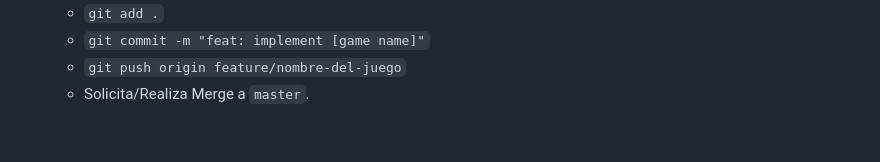
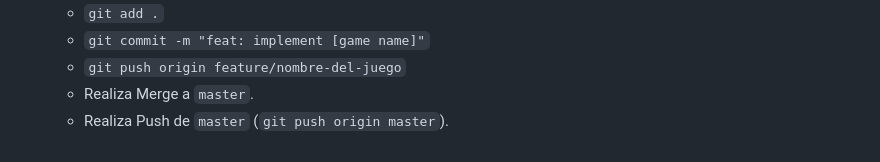
Before and after one commit to duberblockito/elbebe, a Markdown page: development-queue.md, the part around the change. Drawn GitHub-style.

Commit message:
docs: add push step after merge in workflow

```diff
--- a/development-queue.md
+++ b/development-queue.md
@@ -71,4 +71,5 @@ Basado en la regla anterior, este es el orden inmediato de desarrollo:
     -   `git add .`
     -   `git commit -m "feat: implement [game name]"`
     -   `git push origin feature/nombre-del-juego`
-    -   Solicita/Realiza Merge a `master`.
+    -   Realiza Merge a `master`.
+    -   Realiza Push de `master` (`git push origin master`).
```
